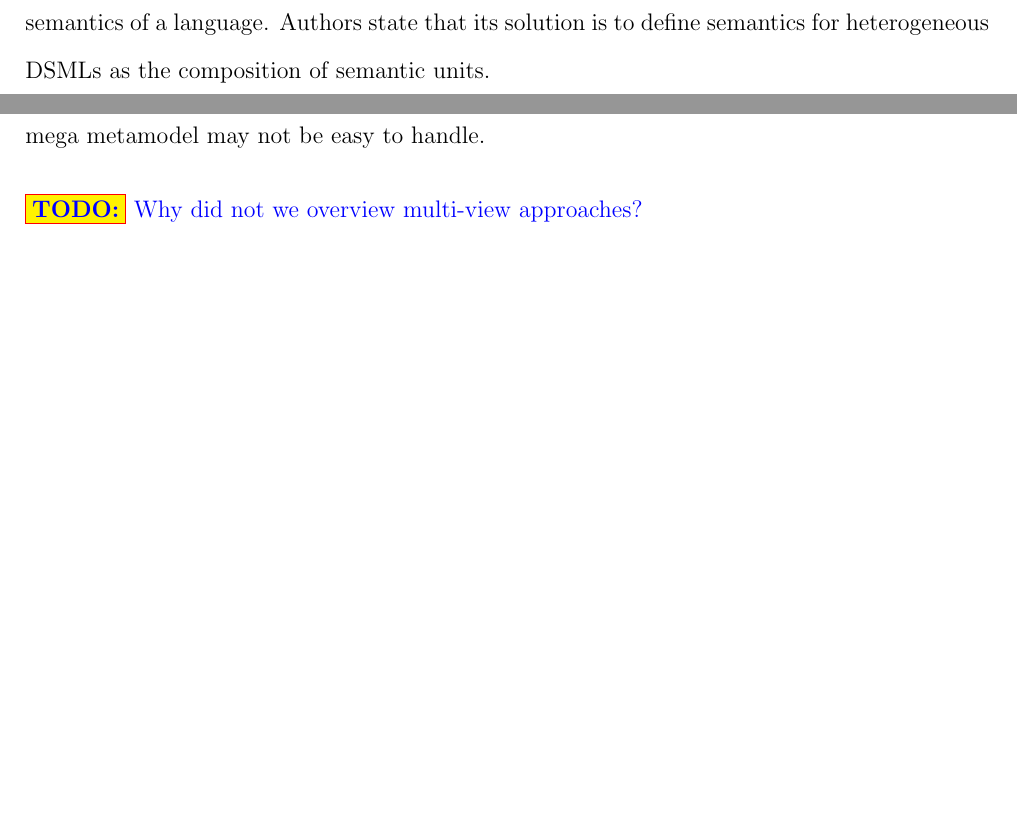
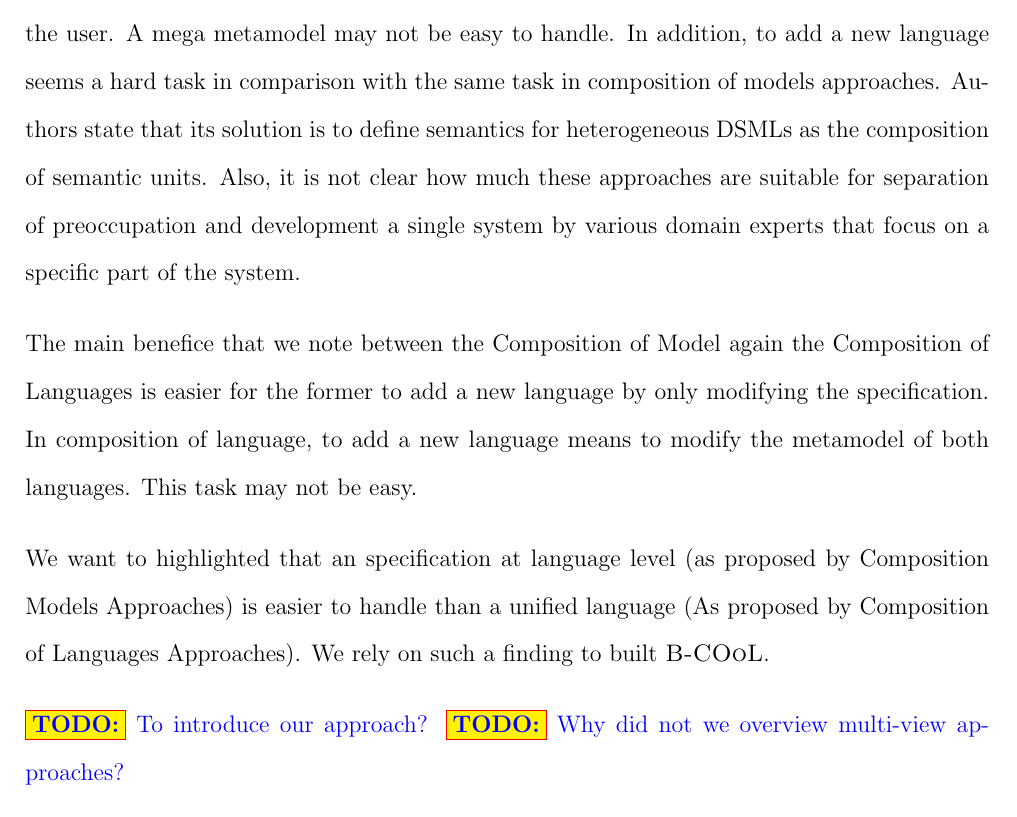
Before and after one commit to MatiasVara/MyPhdThesis, a LaTeX thesis (thesis.tex, which reads background/composition.tex): two parts of pages 24 and 25 of 88 before the commit and part of page 25 of 89 after it, the two joined at a grey line, cut so that both start at the same text, the shorter picture padded with empty space. Compiled offline with pdfLaTeX.

Commit message:
Minor on Background

```diff
--- a/background/composition.tex
+++ b/background/composition.tex
@@ -31,4 +33,3 @@ These techniques only provide the means to compose the structure of languages. A
 	\item Define the syntax of a DSML by its metamodel.
 	\item Define the behavioral semantics of a DSML by specifying the model transformation rules between the metamodel of the DSML and the Abstract Data Model of a semantic unit.
 \end{itemize}
-The main benefice of the use of SUs is they can be composed into a new SU. For example, in~\cite{composemanticanch}, a SU named FSM (Finite State Machine) and a SU named SDF (Synchronized Data Flow) are composed to get a new SU called SU-EFSM. Roughly speaking, the composition is expressed manually using AsmL. Then, the resulting SU can be used to define the behavioral semantics of a language. Authors state that its solution is to define semantics for heterogeneous DSMLs as the composition of semantic units.
@@ -47,5 +43,9 @@ These approaches have automated the composition of models considering both synta
 
-They propose to model a heterogeneous system by relying on a unified language. Such a language results from the composition of DSMLs. The composition of several DSMLs can become hard if several Languages are involved since this task is manually done by the user. A mega metamodel may not be easy to handle.
+Composition of Languages propose to model heterogeneous system by relying on a unified language. Such a language results from the composition of DSMLs. The composition of several DSMLs can become hard if several Languages are involved since this task is manually done by the user. A mega metamodel may not be easy to handle. In addition, to add a new language seems a hard task in comparison with the same task in composition of models approaches. Authors state that its solution is to define semantics for heterogeneous DSMLs as the composition of semantic units. Also, it is not clear how much these approaches are suitable for separation of preoccupation and development a single system by various domain experts that focus on a specific part of the system.
 
+The main benefice that we note between the Composition of Model again the Composition of Languages is easier for the former to add a new language by only modifying the specification. In composition of language, to add a new language means to modify the metamodel of both languages. This task may not be easy.
 
+We want to highlighted that an specification at language level (as proposed by Composition Models Approaches) is easier to handle than a unified language (As proposed by Composition of Languages Approaches). We rely on such a finding to built \bcool.
+
+\todo{To introduce our approach?}
 \todo{Why did not we overview multi-view approaches?}
```
Also changed, not shown: background/composition.tex (13 more changed lines), 6 other files.
